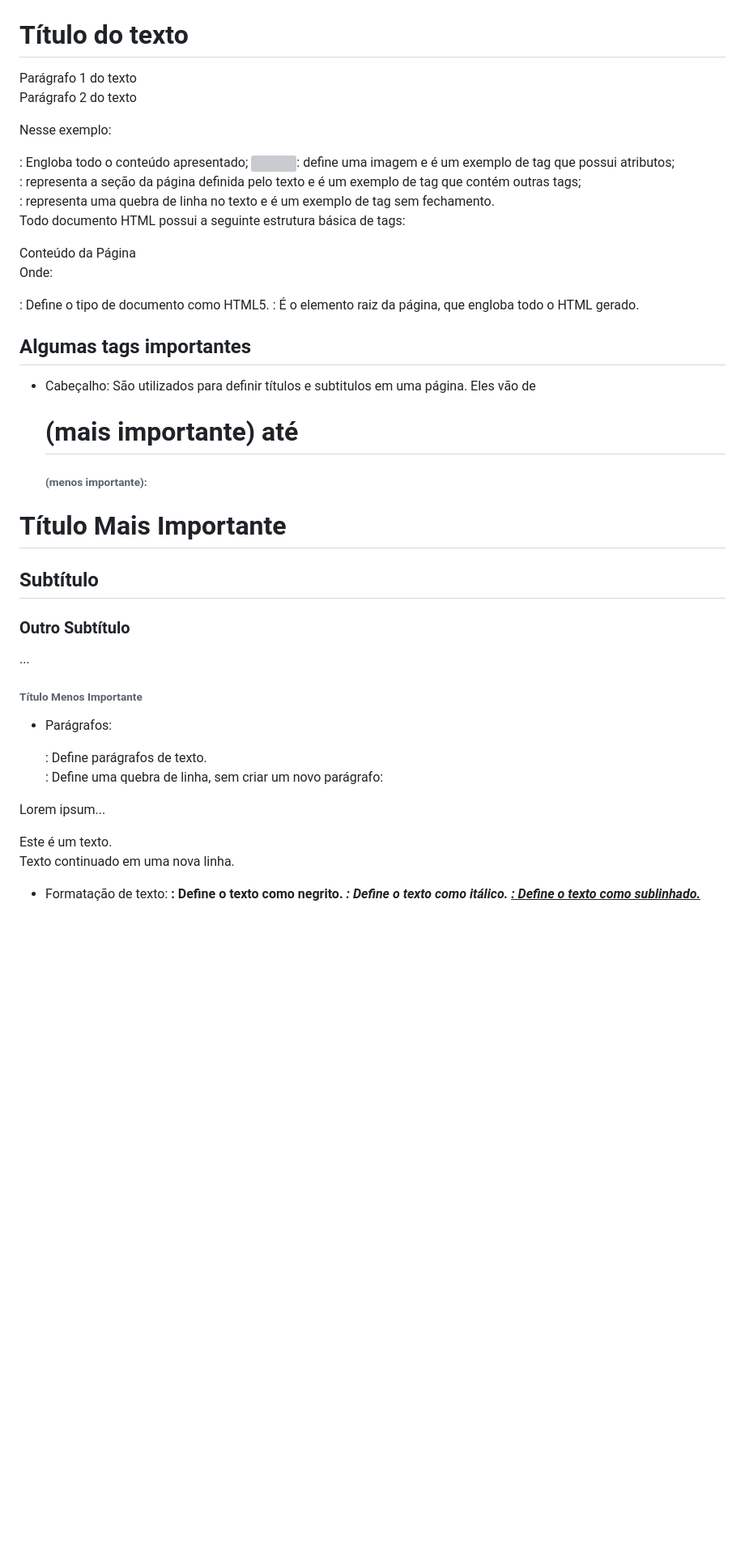
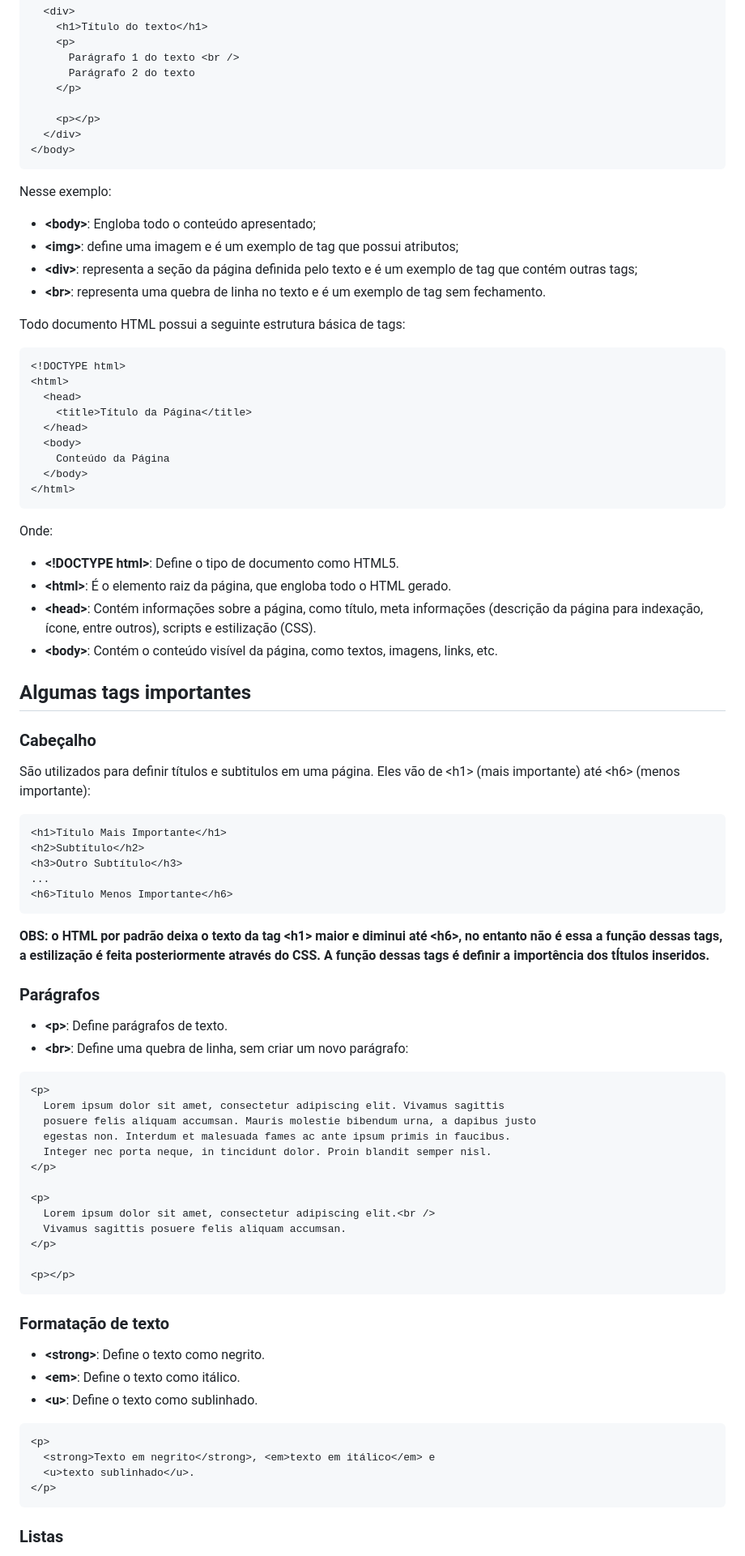
Before and after one commit to PedroWChaves/html-e-css, a Markdown page: README.md, the part around the change printed below. Shown: that part at 81% size. GitHub-like rendering; blank space fills up the shorter version; grey boxes are pictures that could not be loaded.

````diff
--- a/README.md
+++ b/README.md
@@ -28,62 +31,92 @@ O exemplo a seguir define uma página que contém uma imagem seguida de um texto
   <div>
     <h1>Título do texto</h1>
     <p>
-      Parágrafo 1 do texto <br>
+      Parágrafo 1 do texto <br />
       Parágrafo 2 do texto
-    <p>
+    </p>
+
+    <p></p>
   </div>
 </body>
+```
 
 Nesse exemplo:
 
-<body>: Engloba todo o conteúdo apresentado;
-<img>: define uma imagem e é um exemplo de tag que possui atributos;
-<div>: representa a seção da página definida pelo texto e é um exemplo de tag que contém outras tags;
-<br>: representa uma quebra de linha no texto e é um exemplo de tag sem fechamento.
+- **\<body\>**: Engloba todo o conteúdo apresentado;
+- **\<img\>**: define uma imagem e é um exemplo de tag que possui atributos;
+- **\<div\>**: representa a seção da página definida pelo texto e é um exemplo de tag que contém outras tags;
+- **\<br\>**: representa uma quebra de linha no texto e é um exemplo de tag sem fechamento.
 
 Todo documento HTML possui a seguinte estrutura básica de tags:
 
+```html
 <!DOCTYPE html>
 <html>
   <head>
-      <title>Título da Página</title>
+    <title>Título da Página</title>
   </head>
   <body>
-      Conteúdo da Página
+    Conteúdo da Página
   </body>
 </html>
+```
 
 Onde:
 
-<!DOCTYPE html>: Define o tipo de documento como HTML5.
-<html>: É o elemento raiz da página, que engloba todo o HTML gerado.
-<head>: Contém informações sobre a página, como título, meta informações (descrição da página para indexação, ícone, entre outros), scripts e estilização (CSS).
-<body>: Contém o conteúdo visível da página, como textos, imagens, links, etc.
+- **\<!DOCTYPE html\>**: Define o tipo de documento como HTML5.
+- **\<html\>**: É o elemento raiz da página, que engloba todo o HTML gerado.
+- **\<head\>**: Contém informações sobre a página, como título, meta informações (descrição da página para indexação, ícone, entre outros), scripts e estilização (CSS).
+- **\<body\>**: Contém o conteúdo visível da página, como textos, imagens, links, etc.
 
 ## Algumas tags importantes
 
-- Cabeçalho:
-  São utilizados para definir títulos e subtitulos em uma página. Eles vão de <h1> (mais importante) até <h6> (menos importante):
+### Cabeçalho
 
+São utilizados para definir títulos e subtitulos em uma página. Eles vão de \<h1\> (mais importante) até \<h6\> (menos importante):
+
+```html
 <h1>Título Mais Importante</h1>
 <h2>Subtítulo</h2>
 <h3>Outro Subtítulo</h3>
 ...
 <h6>Título Menos Importante</h6>
+```
 
-- Parágrafos:
-  <p>: Define parágrafos de texto.
-  <br>: Define uma quebra de linha, sem criar um novo parágrafo:
+**OBS: o HTML por padrão deixa o texto da tag \<h1\> maior e diminui até \<h6\>, no entanto não é essa a função dessas tags, a estilização é feita posteriormente através do CSS. A função dessas tags é definir a importência dos tÍtulos inseridos.**
 
-<p>Lorem ipsum...</p>
+### Parágrafos
+
+- **\<p\>**: Define parágrafos de texto.
+- **\<br\>**: Define uma quebra de linha, sem criar um novo parágrafo:
+
+```html
+<p>
+  Lorem ipsum dolor sit amet, consectetur adipiscing elit. Vivamus sagittis
+  posuere felis aliquam accumsan. Mauris molestie bibendum urna, a dapibus justo
+  egestas non. Interdum et malesuada fames ac ante ipsum primis in faucibus.
+  Integer nec porta neque, in tincidunt dolor. Proin blandit semper nisl.
+</p>
 
 <p>
-  Este é um texto.<br>
-  Texto continuado em uma nova linha.
+  Lorem ipsum dolor sit amet, consectetur adipiscing elit.<br />
+  Vivamus sagittis posuere felis aliquam accumsan.
+</p>
+
+<p></p>
+```
+
+### Formatação de texto
+
+- **\<strong\>**: Define o texto como negrito.
+- **\<em\>**: Define o texto como itálico.
+- **\<u\>**: Define o texto como sublinhado.
+
+```html
 <p>
+  <strong>Texto em negrito</strong>, <em>texto em itálico</em> e
+  <u>texto sublinhado</u>.
+</p>
+```
 
-- Formatação de texto:
-  <strong>: Define o texto como negrito.
-  <em>: Define o texto como itálico.
-  <u>: Define o texto como sublinhado.
+### Listas
 
````
Also changed, not shown: other parts of README.md (+19 -14 lines).
